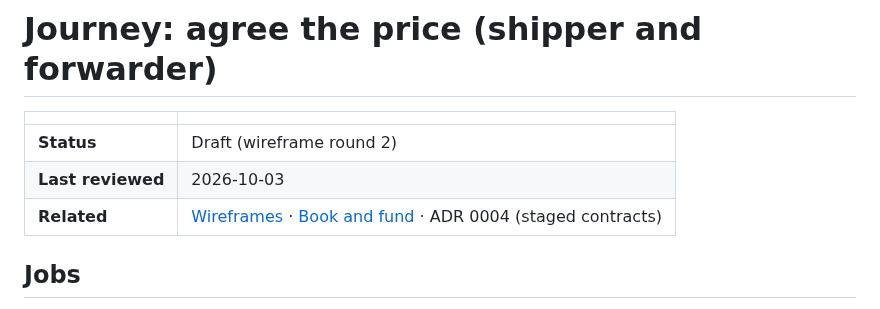
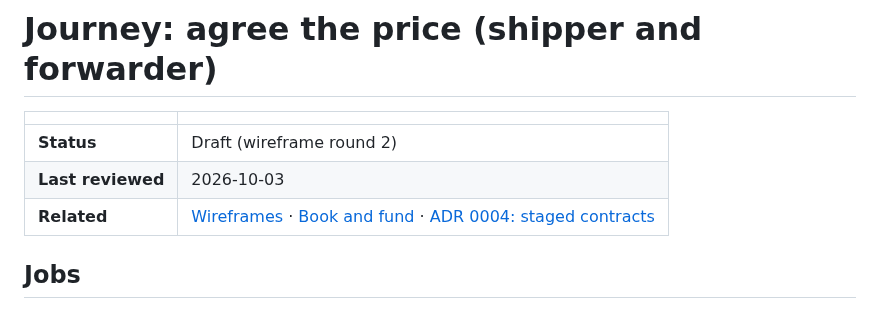
Before and after one commit to shanepreater/gajufreight, a Markdown page: docs/ux/negotiate-price-journey.md, the part around the change. Drawn GitHub-style.

Commit message:
docs(ux): link ADR 0004 from the negotiation and legs journeys
The ADR exists on main now; the journeys only named it while the
wireframes PR sat beside the design stack. Follows up review on #17.

```diff
--- a/docs/ux/negotiate-price-journey.md
+++ b/docs/ux/negotiate-price-journey.md
@@ -4,7 +4,7 @@
 | :--- | :--- |
 | **Status** | Draft (wireframe round 2) |
 | **Last reviewed** | 2026-10-03 |
-| **Related** | [Wireframes](../wireframes/index.html) · [Book and fund](book-and-fund-journey.md) · ADR 0004 (staged contracts) |
+| **Related** | [Wireframes](../wireframes/index.html) · [Book and fund](book-and-fund-journey.md) · [ADR 0004: staged contracts](../adr/0004-staged-contracts.md) |
 
 ## Jobs
 
```
Also changed, not shown: docs/ux/subcontract-legs-journey.md (+1 -1 lines).
